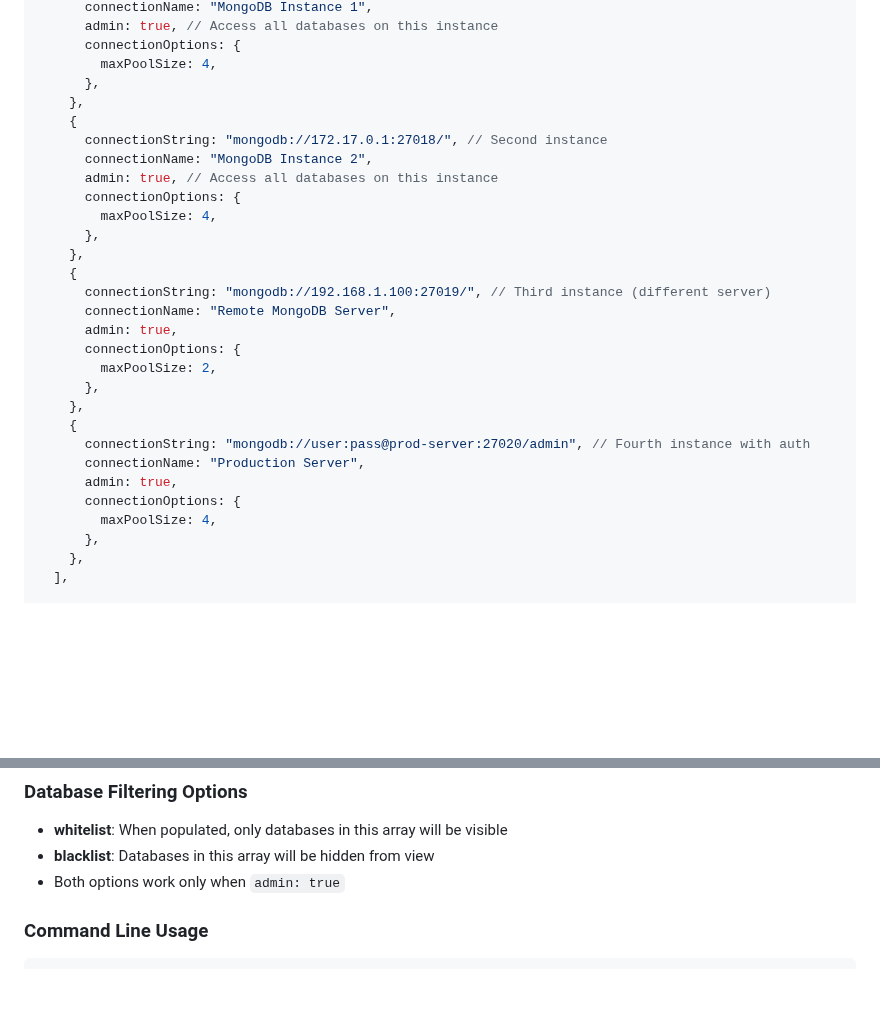
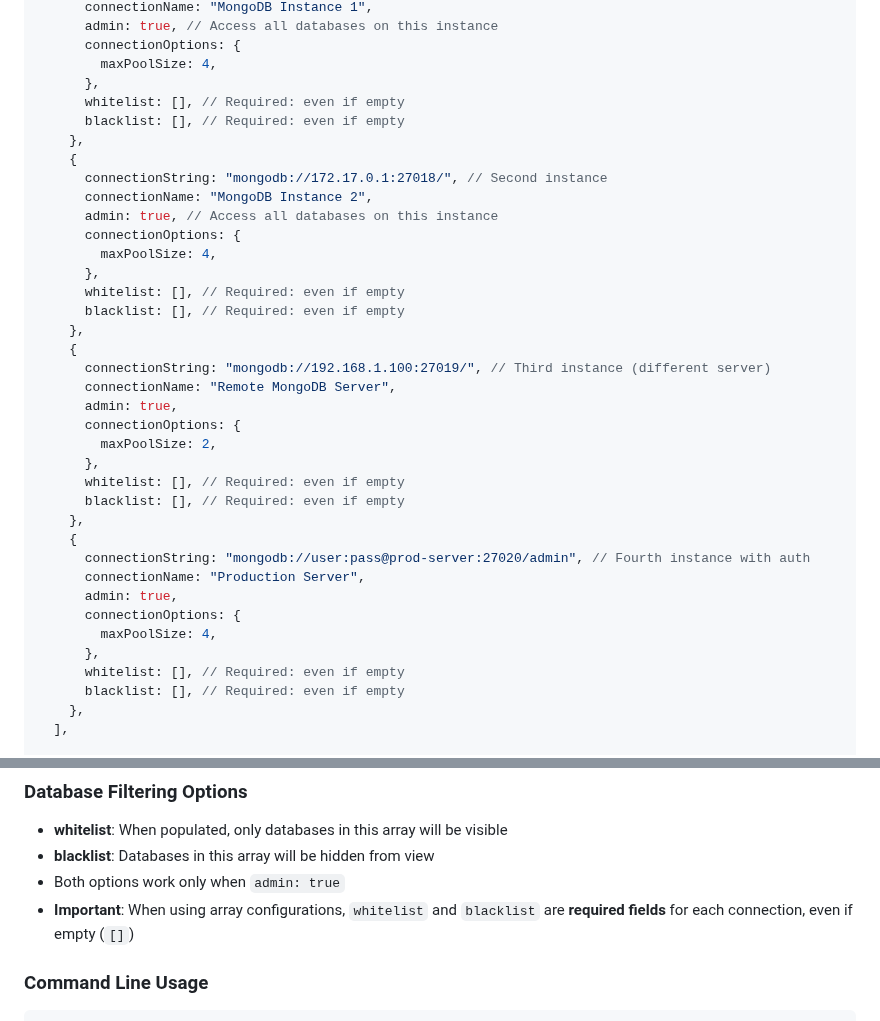
Before and after one commit to mongo-express/mongo-express, a Markdown page: README.md, 2 parts joined by grey strips. Rendered like a GitHub page; blank space fills up the shorter version.

```diff
--- a/README.md
+++ b/README.md
@@ -416,6 +430,8 @@ export default {
       connectionOptions: {
         maxPoolSize: 4,
       },
+      whitelist: [], // Required: even if empty
+      blacklist: [], // Required: even if empty
     },
     {
       connectionString: "mongodb://172.17.0.1:27018/", // Second instance
@@ -424,6 +440,8 @@ export default {
       connectionOptions: {
         maxPoolSize: 4,
       },
+      whitelist: [], // Required: even if empty
+      blacklist: [], // Required: even if empty
     },
     {
       connectionString: "mongodb://192.168.1.100:27019/", // Third instance (different server)
@@ -432,6 +450,8 @@ export default {
       connectionOptions: {
         maxPoolSize: 2,
       },
+      whitelist: [], // Required: even if empty
+      blacklist: [], // Required: even if empty
     },
     {
       connectionString: "mongodb://user:pass@prod-server:27020/admin", // Fourth instance with auth
@@ -440,6 +460,8 @@ export default {
       connectionOptions: {
         maxPoolSize: 4,
       },
+      whitelist: [], // Required: even if empty
+      blacklist: [], // Required: even if empty
     },
   ],
 
@@ -540,6 +568,7 @@ This approach allows you to:
 - **whitelist**: When populated, only databases in this array will be visible
 - **blacklist**: Databases in this array will be hidden from view
 - Both options work only when `admin: true`
+- **Important**: When using array configurations, `whitelist` and `blacklist` are **required fields** for each connection, even if empty (`[]`)
 
 ### Command Line Usage
 
```
Also changed, not shown: other parts of README.md (+36 -0 lines).
